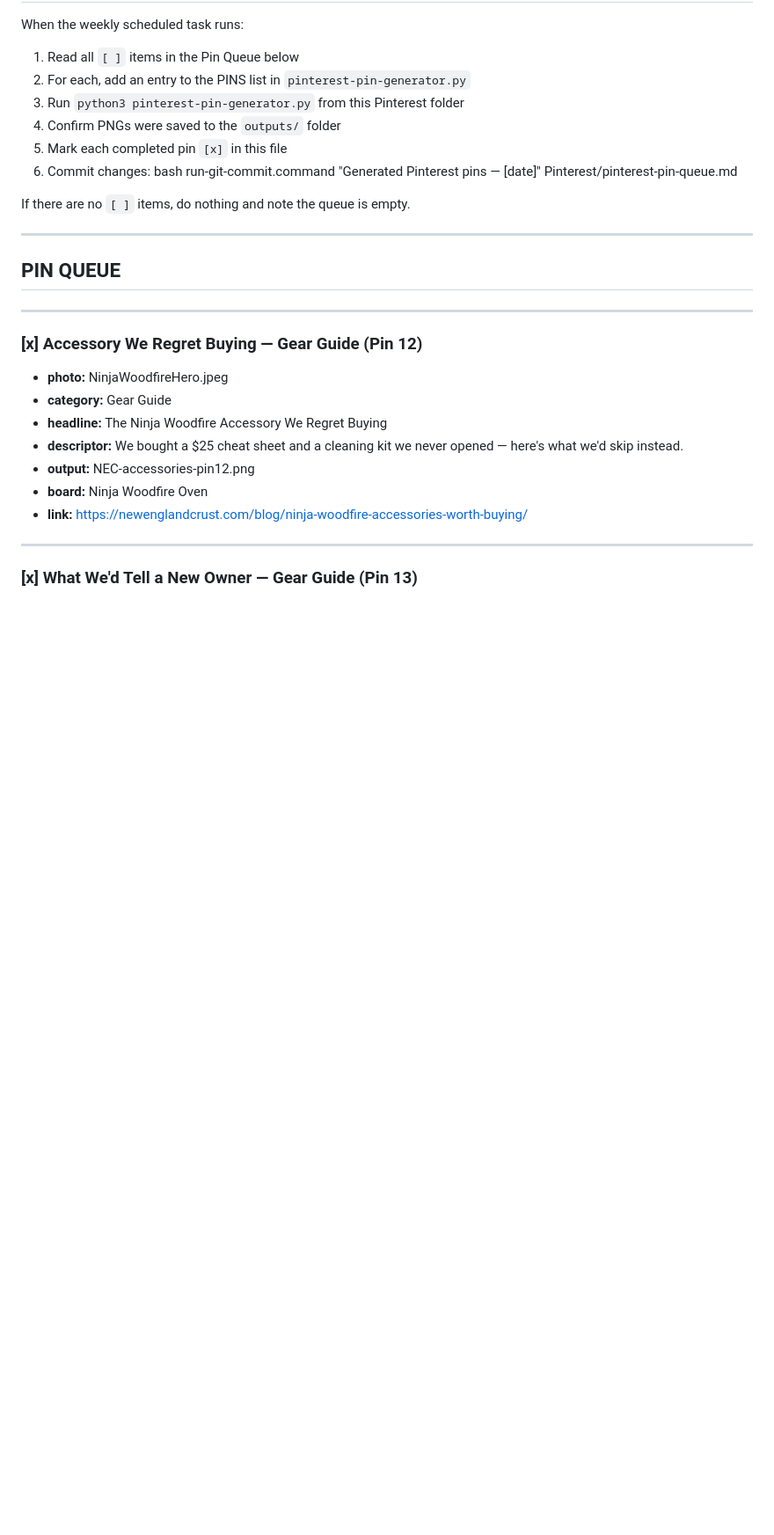
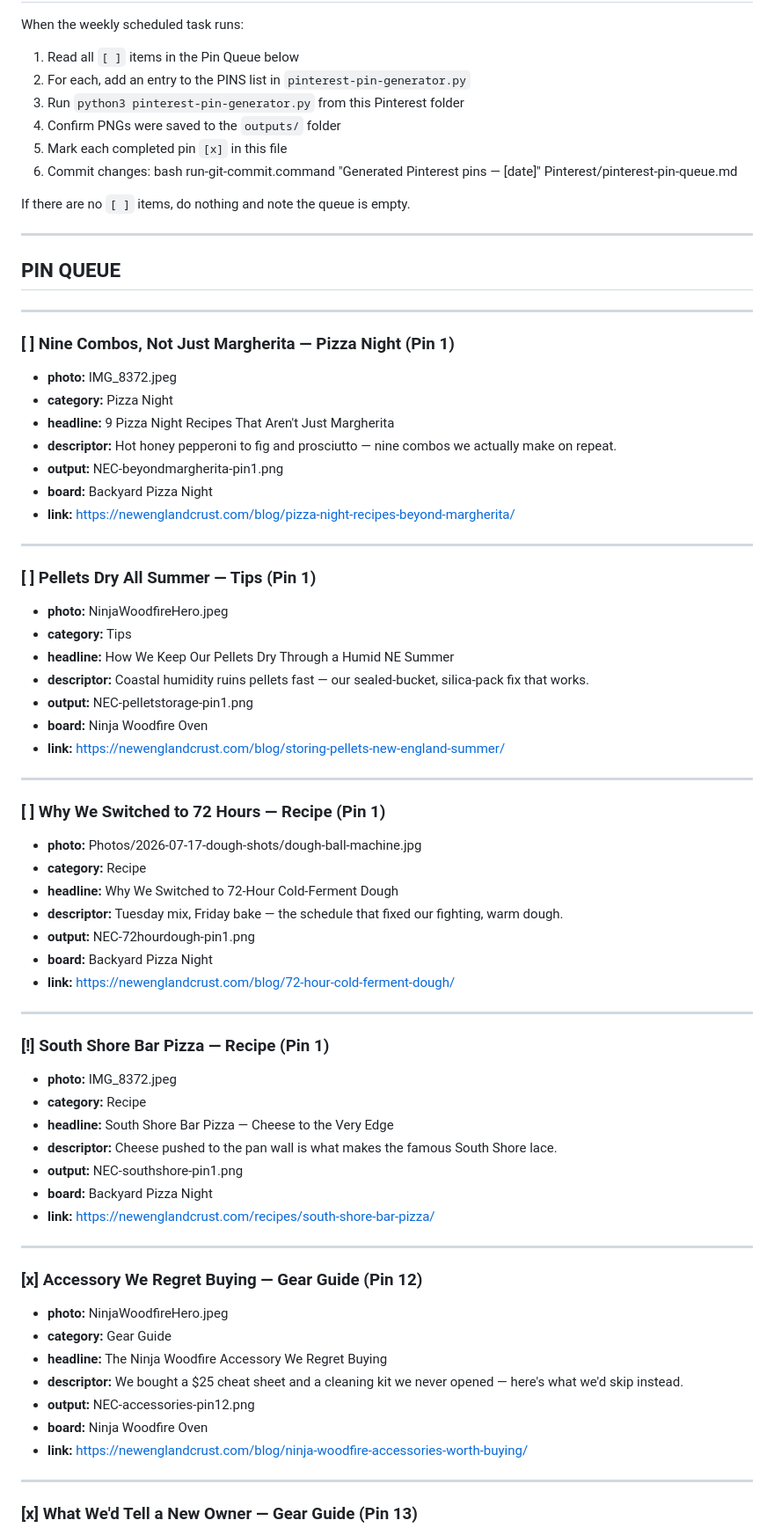
Before and after one commit to mjspinney-star/new-england-crust, a Markdown page: Pinterest/pinterest-pin-queue.md, the part around the change. Shown at 88% size. Rendered like a GitHub page; blank space fills up the shorter version.

Commit message:
Flag South Shore Bar Pizza pin — recipe not yet deployed

```diff
--- a/Pinterest/pinterest-pin-queue.md
+++ b/Pinterest/pinterest-pin-queue.md
@@ -84,6 +84,58 @@ If there are no `[ ]` items, do nothing and note the queue is empty.
 ---
 
 ## PIN QUEUE
+
+---
+
+### [ ] Nine Combos, Not Just Margherita — Pizza Night (Pin 1)
+- **photo:** IMG_8372.jpeg
+- **category:** Pizza Night
+- **headline:** 9 Pizza Night Recipes That Aren't Just Margherita
+- **descriptor:** Hot honey pepperoni to fig and
+prosciutto — nine combos we
+actually make on repeat.
+- **output:** NEC-beyondmargherita-pin1.png
+- **board:** Backyard Pizza Night
+- **link:** https://newenglandcrust.com/blog/pizza-night-recipes-beyond-margherita/
+
+---
+
+### [ ] Pellets Dry All Summer — Tips (Pin 1)
+- **photo:** NinjaWoodfireHero.jpeg
+- **category:** Tips
+- **headline:** How We Keep Our Pellets Dry Through a Humid NE Summer
+- **descriptor:** Coastal humidity ruins pellets
+fast — our sealed-bucket,
+silica-pack fix that works.
+- **output:** NEC-pelletstorage-pin1.png
+- **board:** Ninja Woodfire Oven
+- **link:** https://newenglandcrust.com/blog/storing-pellets-new-england-summer/
+
+---
+
+### [ ] Why We Switched to 72 Hours — Recipe (Pin 1)
+- **photo:** Photos/2026-07-17-dough-shots/dough-ball-machine.jpg
+- **category:** Recipe
+- **headline:** Why We Switched to 72-Hour Cold-Ferment Dough
+- **descriptor:** Tuesday mix, Friday bake —
+the schedule that fixed
+our fighting, warm dough.
+- **output:** NEC-72hourdough-pin1.png
+- **board:** Backyard Pizza Night
+- **link:** https://newenglandcrust.com/blog/72-hour-cold-ferment-dough/
+
+---
+
+### [!] South Shore Bar Pizza — Recipe (Pin 1)
+- **photo:** IMG_8372.jpeg
+- **category:** Recipe
+- **headline:** South Shore Bar Pizza — Cheese to the Very Edge
+- **descriptor:** Cheese pushed to the pan
+wall is what makes the
+famous South Shore lace.
+- **output:** NEC-southshore-pin1.png
+- **board:** Backyard Pizza Night
+- **link:** https://newenglandcrust.com/recipes/south-shore-bar-pizza/
 
 ---
 
```
